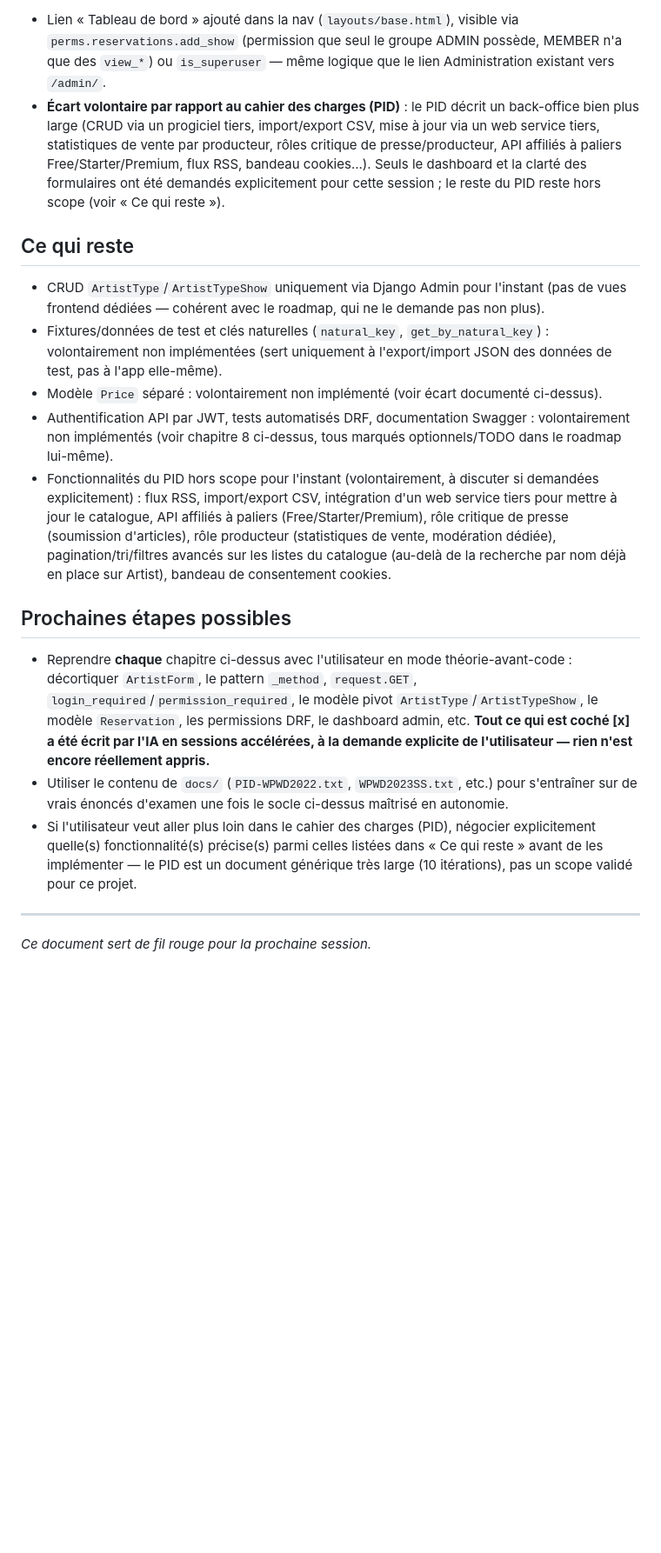
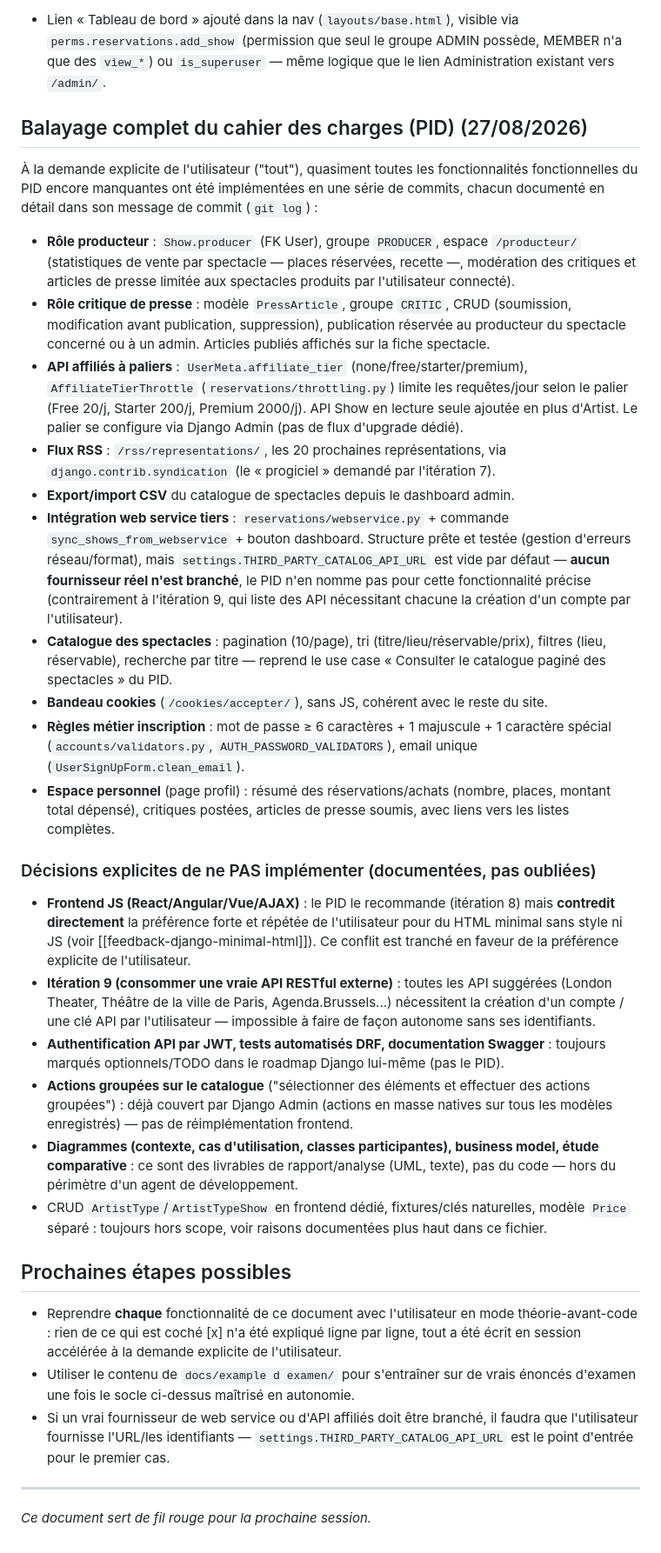
Before and after one commit to Nono1070/projets_pour_examen, a Markdown page: PLANNING.md, the part around the change. Shown at 87% size. GitHub-like rendering; blank space fills up the shorter version.

Commit message:
Mise a jour du planning : balayage complet du cahier des charges (PID)
Documente toutes les fonctionnalites ajoutees dans cette session
(producteur, critique de presse, API affilies, RSS, CSV, web service
tiers, pagination/tri/filtres, cookies, regles metier inscription,
espace personnel), et liste explicitement ce qui reste volontairement
hors scope avec la justification de chaque decision (conflit avec le
style HTML minimal impose, identifiants externes requis, deja couvert
par Django Admin, livrables de rapport hors code).

```diff
--- a/PLANNING.md
+++ b/PLANNING.md
@@ -104,19 +104,32 @@ Environnement d'exécution : `..\python-3.12.0-embed-amd64\python.exe manage.py
 ## Dashboard admin (27/08/2026)
 - [x] Nouvelle page `reservations:dashboard` (`/dashboard/`), réservée aux membres du groupe ADMIN ou superuser (`user_passes_test(is_admin)`, `is_admin` défini dans `reservations/views.py`) : compteurs de tout le catalogue (artistes, types, localités, lieux, spectacles, représentations, réservations, critiques dont en attente, membres), liens rapides vers la gestion de chaque contenu, et liste des critiques en attente de modération avec bouton « Valider » direct (réutilise `review_validate`).
 - Lien « Tableau de bord » ajouté dans la nav (`layouts/base.html`), visible via `perms.reservations.add_show` (permission que seul le groupe ADMIN possède, MEMBER n'a que des `view_*`) ou `is_superuser` — même logique que le lien Administration existant vers `/admin/`.
-- **Écart volontaire par rapport au cahier des charges (PID)** : le PID décrit un back-office bien plus large (CRUD via un progiciel tiers, import/export CSV, mise à jour via un web service tiers, statistiques de vente par producteur, rôles critique de presse/producteur, API affiliés à paliers Free/Starter/Premium, flux RSS, bandeau cookies...). Seuls le dashboard et la clarté des formulaires ont été demandés explicitement pour cette session ; le reste du PID reste hors scope (voir « Ce qui reste »).
 
-## Ce qui reste
-- CRUD `ArtistType`/`ArtistTypeShow` uniquement via Django Admin pour l'instant (pas de vues frontend dédiées — cohérent avec le roadmap, qui ne le demande pas non plus).
-- Fixtures/données de test et clés naturelles (`natural_key`, `get_by_natural_key`) : volontairement non implémentées (sert uniquement à l'export/import JSON des données de test, pas à l'app elle-même).
-- Modèle `Price` séparé : volontairement non implémenté (voir écart documenté ci-dessus).
-- Authentification API par JWT, tests automatisés DRF, documentation Swagger : volontairement non implémentés (voir chapitre 8 ci-dessus, tous marqués optionnels/TODO dans le roadmap lui-même).
-- Fonctionnalités du PID hors scope pour l'instant (volontairement, à discuter si demandées explicitement) : flux RSS, import/export CSV, intégration d'un web service tiers pour mettre à jour le catalogue, API affiliés à paliers (Free/Starter/Premium), rôle critique de presse (soumission d'articles), rôle producteur (statistiques de vente, modération dédiée), pagination/tri/filtres avancés sur les listes du catalogue (au-delà de la recherche par nom déjà en place sur Artist), bandeau de consentement cookies.
+## Balayage complet du cahier des charges (PID) (27/08/2026)
+À la demande explicite de l'utilisateur ("tout"), quasiment toutes les fonctionnalités fonctionnelles du PID encore manquantes ont été implémentées en une série de commits, chacun documenté en détail dans son message de commit (`git log`) :
+- **Rôle producteur** : `Show.producer` (FK User), groupe `PRODUCER`, espace `/producteur/` (statistiques de vente par spectacle — places réservées, recette —, modération des critiques et articles de presse limitée aux spectacles produits par l'utilisateur connecté).
+- **Rôle critique de presse** : modèle `PressArticle`, groupe `CRITIC`, CRUD (soumission, modification avant publication, suppression), publication réservée au producteur du spectacle concerné ou à un admin. Articles publiés affichés sur la fiche spectacle.
+- **API affiliés à paliers** : `UserMeta.affiliate_tier` (none/free/starter/premium), `AffiliateTierThrottle` (`reservations/throttling.py`) limite les requêtes/jour selon le palier (Free 20/j, Starter 200/j, Premium 2000/j). API Show en lecture seule ajoutée en plus d'Artist. Le palier se configure via Django Admin (pas de flux d'upgrade dédié).
+- **Flux RSS** : `/rss/representations/`, les 20 prochaines représentations, via `django.contrib.syndication` (le « progiciel » demandé par l'itération 7).
+- **Export/import CSV** du catalogue de spectacles depuis le dashboard admin.
+- **Intégration web service tiers** : `reservations/webservice.py` + commande `sync_shows_from_webservice` + bouton dashboard. Structure prête et testée (gestion d'erreurs réseau/format), mais `settings.THIRD_PARTY_CATALOG_API_URL` est vide par défaut — **aucun fournisseur réel n'est branché**, le PID n'en nomme pas pour cette fonctionnalité précise (contrairement à l'itération 9, qui liste des API nécessitant chacune la création d'un compte par l'utilisateur).
+- **Catalogue des spectacles** : pagination (10/page), tri (titre/lieu/réservable/prix), filtres (lieu, réservable), recherche par titre — reprend le use case « Consulter le catalogue paginé des spectacles » du PID.
+- **Bandeau cookies** (`/cookies/accepter/`), sans JS, cohérent avec le reste du site.
+- **Règles métier inscription** : mot de passe ≥ 6 caractères + 1 majuscule + 1 caractère spécial (`accounts/validators.py`, `AUTH_PASSWORD_VALIDATORS`), email unique (`UserSignUpForm.clean_email`).
+- **Espace personnel** (page profil) : résumé des réservations/achats (nombre, places, montant total dépensé), critiques postées, articles de presse soumis, avec liens vers les listes complètes.
+
+### Décisions explicites de ne PAS implémenter (documentées, pas oubliées)
+- **Frontend JS (React/Angular/Vue/AJAX)** : le PID le recommande (itération 8) mais **contredit directement** la préférence forte et répétée de l'utilisateur pour du HTML minimal sans style ni JS (voir [[feedback-django-minimal-html]]). Ce conflit est tranché en faveur de la préférence explicite de l'utilisateur.
+- **Itération 9 (consommer une vraie API RESTful externe)** : toutes les API suggérées (London Theater, Théâtre de la ville de Paris, Agenda.Brussels...) nécessitent la création d'un compte / une clé API par l'utilisateur — impossible à faire de façon autonome sans ses identifiants.
+- **Authentification API par JWT, tests automatisés DRF, documentation Swagger** : toujours marqués optionnels/TODO dans le roadmap Django lui-même (pas le PID).
+- **Actions groupées sur le catalogue** ("sélectionner des éléments et effectuer des actions groupées") : déjà couvert par Django Admin (actions en masse natives sur tous les modèles enregistrés) — pas de réimplémentation frontend.
+- **Diagrammes (contexte, cas d'utilisation, classes participantes), business model, étude comparative** : ce sont des livrables de rapport/analyse (UML, texte), pas du code — hors du périmètre d'un agent de développement.
+- CRUD `ArtistType`/`ArtistTypeShow` en frontend dédié, fixtures/clés naturelles, modèle `Price` séparé : toujours hors scope, voir raisons documentées plus haut dans ce fichier.
 
 ## Prochaines étapes possibles
-- Reprendre **chaque** chapitre ci-dessus avec l'utilisateur en mode théorie-avant-code : décortiquer `ArtistForm`, le pattern `_method`, `request.GET`, `login_required`/`permission_required`, le modèle pivot `ArtistType`/`ArtistTypeShow`, le modèle `Reservation`, les permissions DRF, le dashboard admin, etc. **Tout ce qui est coché [x] a été écrit par l'IA en sessions accélérées, à la demande explicite de l'utilisateur — rien n'est encore réellement appris.**
-- Utiliser le contenu de `docs/` (`PID-WPWD2022.txt`, `WPWD2023SS.txt`, etc.) pour s'entraîner sur de vrais énoncés d'examen une fois le socle ci-dessus maîtrisé en autonomie.
-- Si l'utilisateur veut aller plus loin dans le cahier des charges (PID), négocier explicitement quelle(s) fonctionnalité(s) précise(s) parmi celles listées dans « Ce qui reste » avant de les implémenter — le PID est un document générique très large (10 itérations), pas un scope validé pour ce projet.
+- Reprendre **chaque** fonctionnalité de ce document avec l'utilisateur en mode théorie-avant-code : rien de ce qui est coché [x] n'a été expliqué ligne par ligne, tout a été écrit en session accélérée à la demande explicite de l'utilisateur.
+- Utiliser le contenu de `docs/example d examen/` pour s'entraîner sur de vrais énoncés d'examen une fois le socle ci-dessus maîtrisé en autonomie.
+- Si un vrai fournisseur de web service ou d'API affiliés doit être branché, il faudra que l'utilisateur fournisse l'URL/les identifiants — `settings.THIRD_PARTY_CATALOG_API_URL` est le point d'entrée pour le premier cas.
 
 ---
 *Ce document sert de fil rouge pour la prochaine session.*
```
